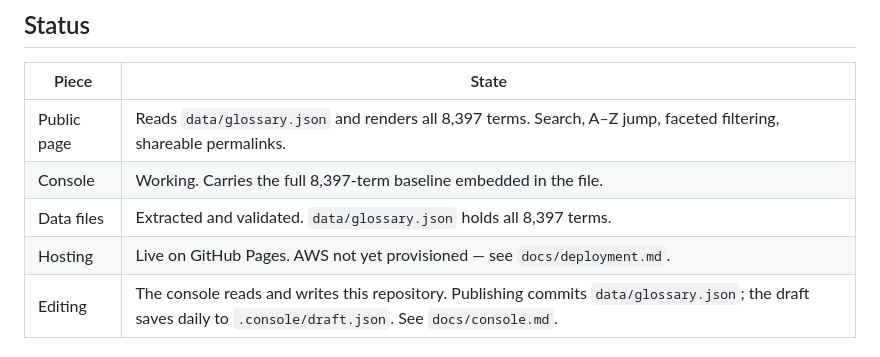
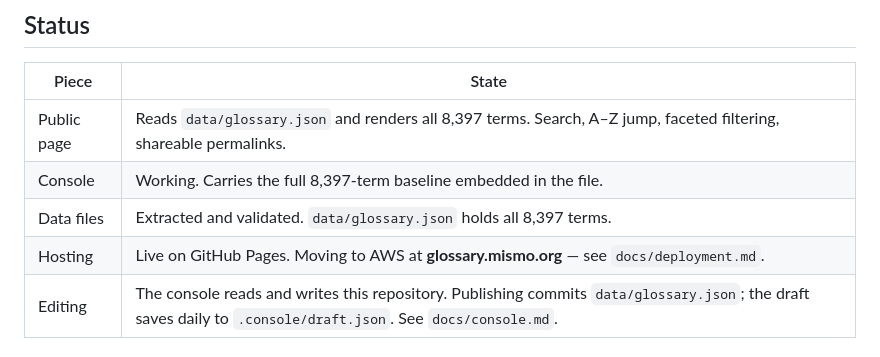
Before and after one commit to MISMOGH/mismo-business-glossary, a Markdown page: README.md, the part around the change. Rendered like a GitHub page.

```diff
--- a/README.md
+++ b/README.md
@@ -19,7 +19,7 @@ not share that project's data or design system.
 | Public page | Reads `data/glossary.json` and renders all 8,397 terms. Search, A–Z jump, faceted filtering, shareable permalinks. |
 | Console | Working. Carries the full 8,397-term baseline embedded in the file. |
 | Data files | Extracted and validated. `data/glossary.json` holds all 8,397 terms. |
-| Hosting | Live on GitHub Pages. AWS not yet provisioned — see `docs/deployment.md`. |
+| Hosting | Live on GitHub Pages. Moving to AWS at **glossary.mismo.org** — see `docs/deployment.md`. |
 | Editing | The console reads and writes this repository. Publishing commits `data/glossary.json`; the draft saves daily to `.console/draft.json`. See `docs/console.md`. |
 
 ## Layout
```
Also changed, not shown: docs/deployment.md (+17 -5 lines).
